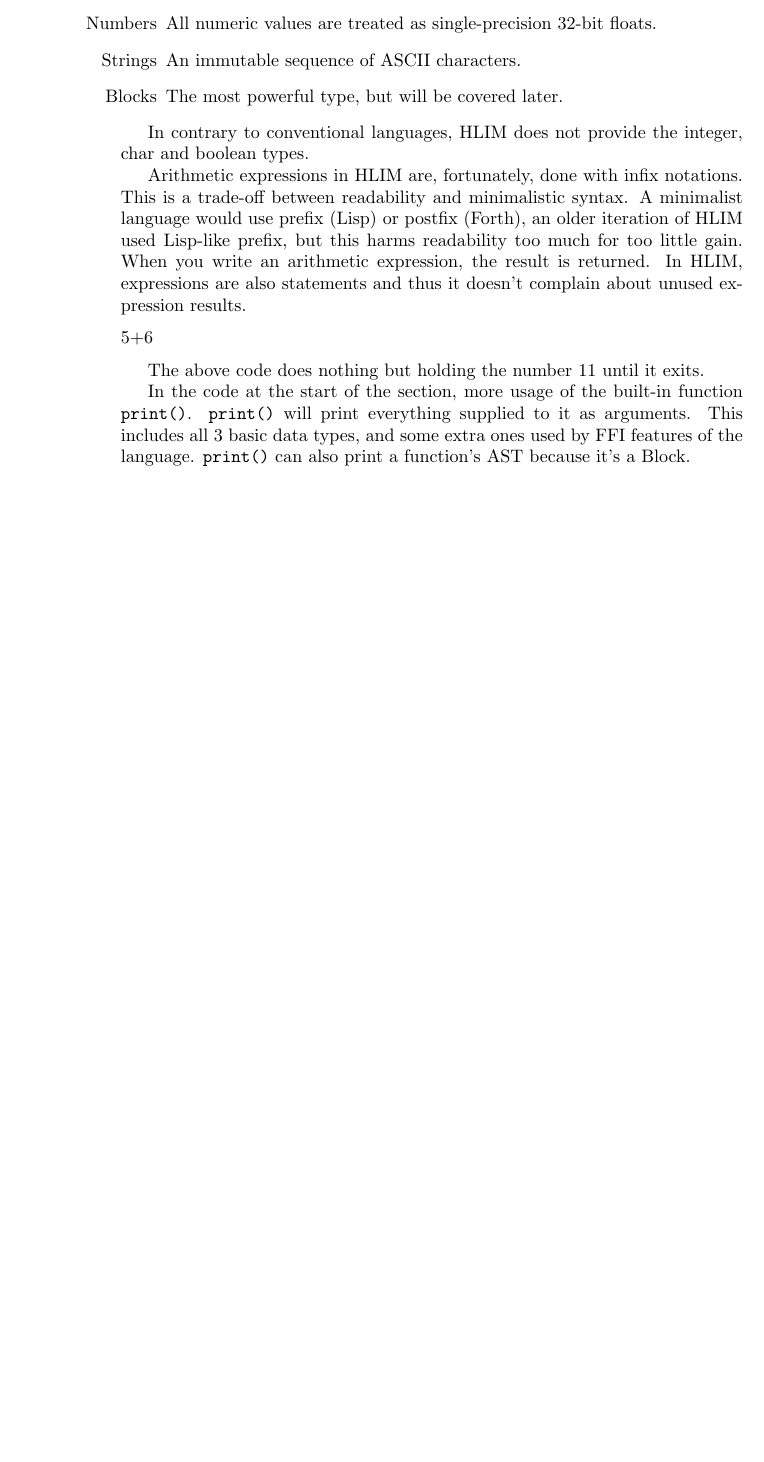
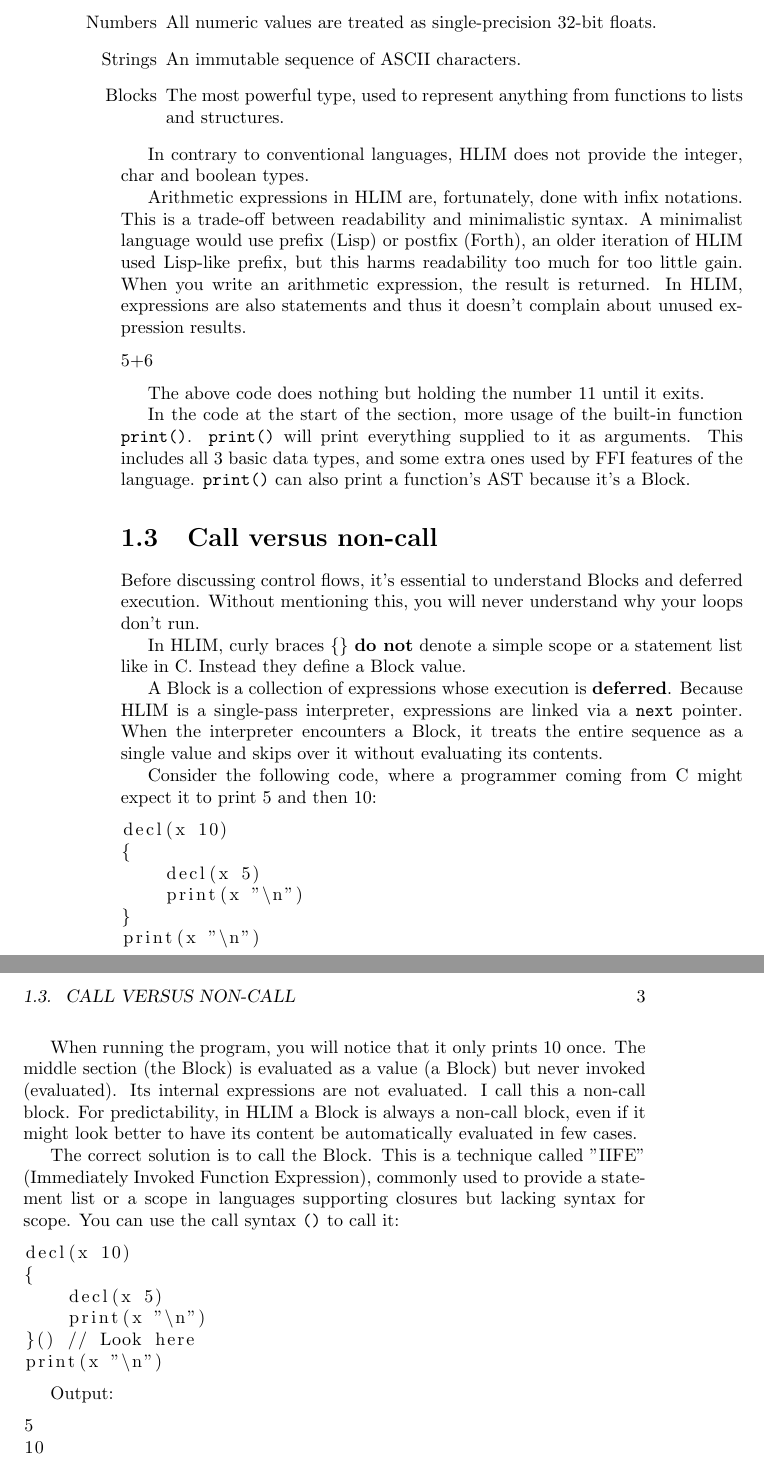
Before and after one commit to hourin9/hlim, a LaTeX book (docs/docs.tex): part of page 8 of 8 before the commit and two parts of pages 8 and 9 of 9 after it, the two joined at a grey line, cut so that both start at the same text, the shorter picture padded with empty space. Compiled offline with pdfLaTeX.

Commit message:
Added: blocks

```diff
--- a/docs/docs.tex
+++ b/docs/docs.tex
@@ -84,7 +84,8 @@ numbers, strings, and blocks.
     \item[Numbers] All numeric values are treated as single-precision
         32-bit floats.
     \item[Strings] An immutable sequence of ASCII characters.
-    \item[Blocks] The most powerful type, but will be covered later.
+    \item[Blocks] The most powerful type, used to represent anything from
+        functions to lists and structures.
 \end{itemize}
 
 In contrary to conventional languages, HLIM does not provide the integer,
@@ -110,4 +111,55 @@ as arguments. This includes all 3 basic data types, and some extra ones used
 by FFI features of the language. \texttt{print()} can also print a
 function's AST because it's a Block.
 
+\section{Call versus non-call}
+Before discussing control flows, it's essential to understand Blocks and
+deferred execution. Without mentioning this, you will never understand why
+your loops don't run.
+
+In HLIM, curly braces \texttt{\{\}} \textbf{do not} denote a simple scope
+or a statement list like in C. Instead they define a Block value.
+
+A Block is a collection of expressions whose execution is \textbf{deferred}.
+Because HLIM is a single-pass interpreter, expressions are linked via a
+\texttt{next} pointer. When the interpreter encounters a Block, it treats the
+entire sequence as a single value and skips over it without evaluating its
+contents.
+
+Consider the following code, where a programmer coming from C might expect
+it to print 5 and then 10:
+\begin{lstlisting}
+decl(x 10)
+{
+    decl(x 5)
+    print(x "\n")
+}
+print(x "\n")
+\end{lstlisting}
+
+When running the program, you will notice that it only prints 10 once.
+The middle section (the Block) is evaluated as a value (a Block) but
+never invoked (evaluated). Its internal expressions are not evaluated.
+I call this a non-call block. For predictability, in HLIM a Block is
+always a non-call block, even if it might look better to have its content
+be automatically evaluated in few cases.
+
+The correct solution is to call the Block. This is a technique called
+"IIFE" (Immediately Invoked Function Expression), commonly used to provide
+a statement list or a scope in languages supporting closures but lacking
+syntax for scope. You can use the call syntax \texttt{()} to call it:
+\begin{lstlisting}
+decl(x 10)
+{
+    decl(x 5)
+    print(x "\n")
+}() // Look here
+print(x "\n")
+\end{lstlisting}
+
+Output:
+\begin{lstlisting}
+5
+10
+\end{lstlisting}
+
 \end{document}
```
